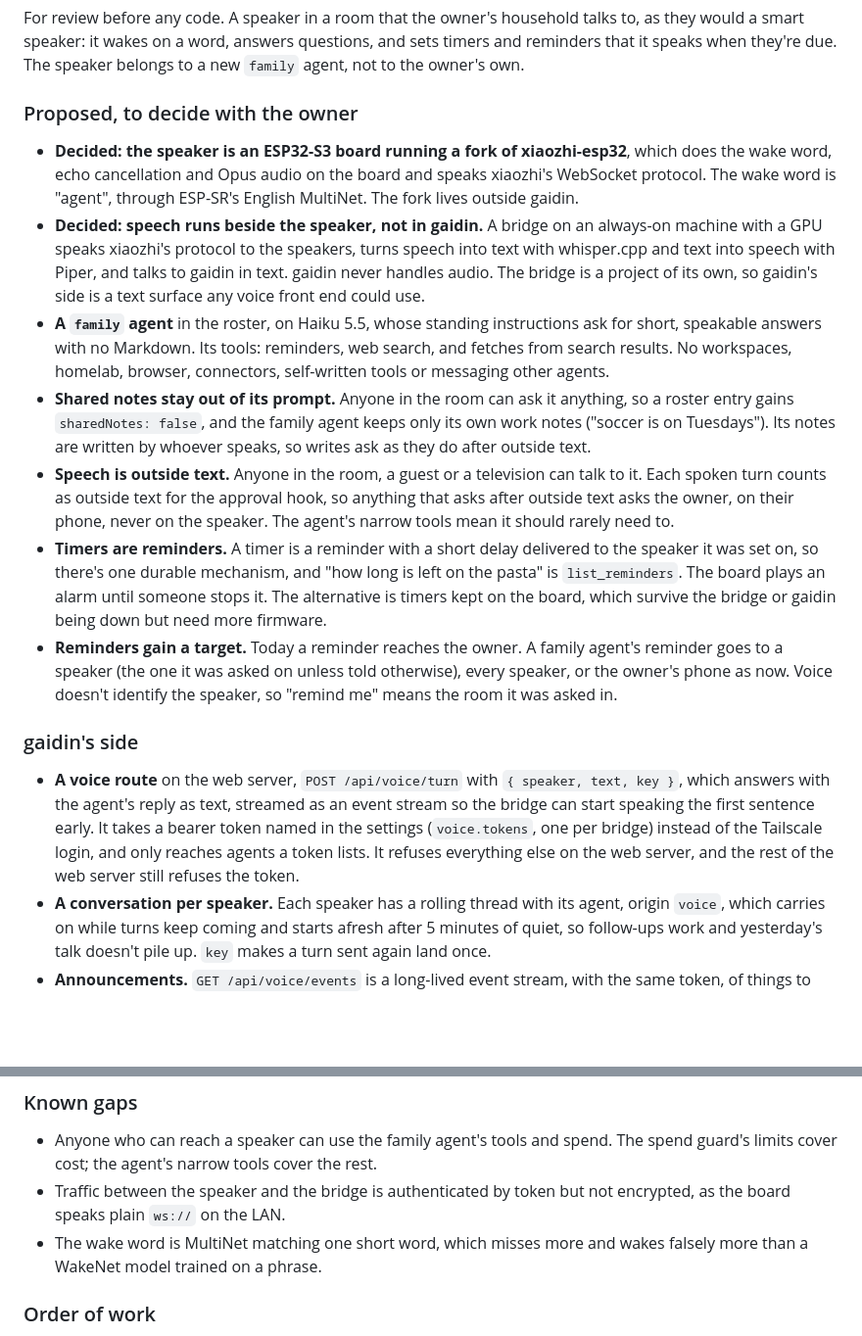
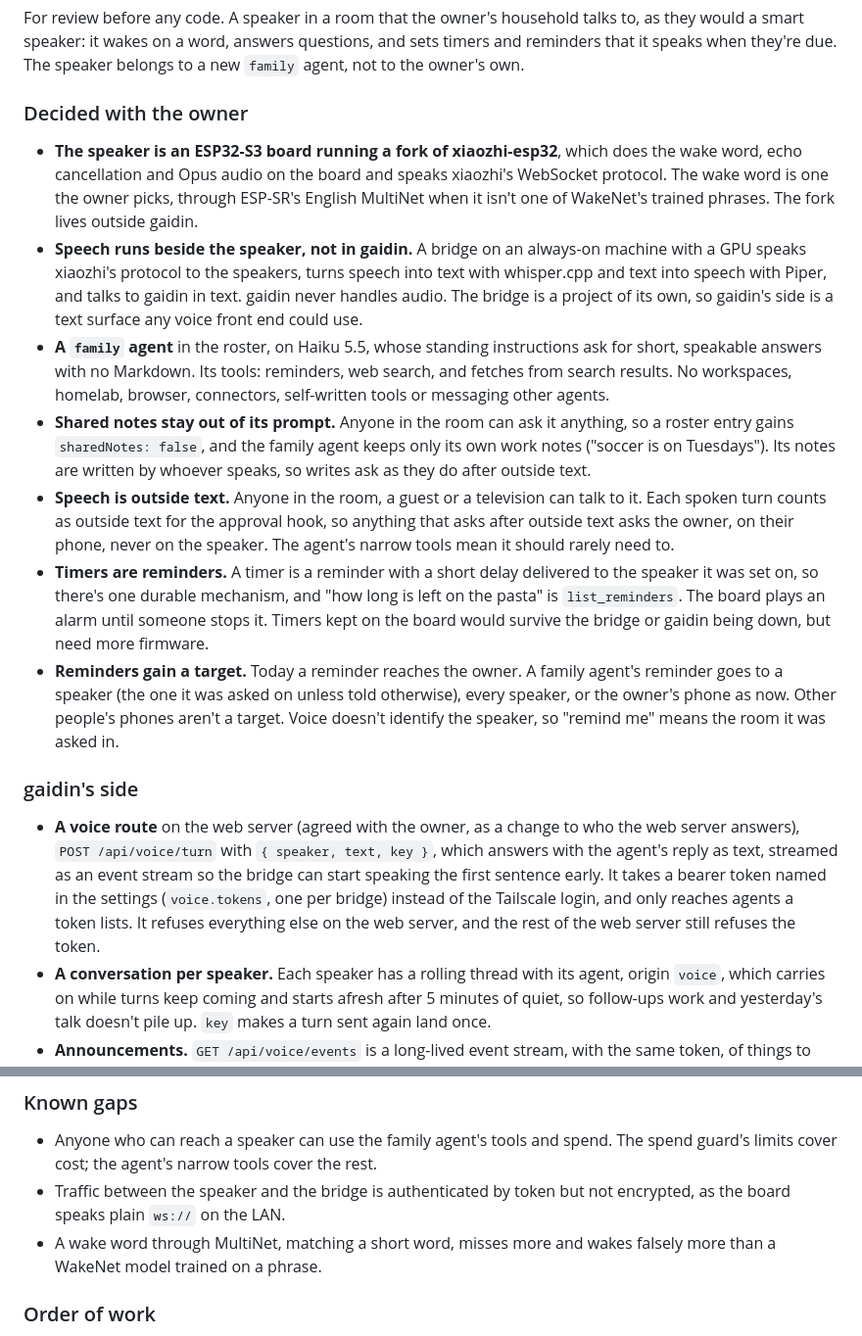
Before and after one commit to brad-j/gaidin, a Markdown page: docs/plan.md, 2 parts joined by grey strips. Shown at 98% size. Rendered like a GitHub page; blank space fills up the shorter version.

Commit message:
Plan, voice design: the owner's decisions recorded (timers are reminders, reminders reach a speaker or the owner's phone and no one else's, and the voice route is agreed), and the wake word is described as one the owner picks rather than the one in use.

```diff
--- a/docs/plan.md
+++ b/docs/plan.md
@@ -75,19 +75,19 @@ Not planned: branching from any message in the web view, since each thread is al
 
 For review before any code. A speaker in a room that the owner's household talks to, as they would a smart speaker: it wakes on a word, answers questions, and sets timers and reminders that it speaks when they're due. The speaker belongs to a new `family` agent, not to the owner's own.
 
-### Proposed, to decide with the owner
+### Decided with the owner
 
-- **Decided: the speaker is an ESP32-S3 board running a fork of xiaozhi-esp32**, which does the wake word, echo cancellation and Opus audio on the board and speaks xiaozhi's WebSocket protocol. The wake word is "agent", through ESP-SR's English MultiNet. The fork lives outside gaidin.
-- **Decided: speech runs beside the speaker, not in gaidin.** A bridge on an always-on machine with a GPU speaks xiaozhi's protocol to the speakers, turns speech into text with whisper.cpp and text into speech with Piper, and talks to gaidin in text. gaidin never handles audio. The bridge is a project of its own, so gaidin's side is a text surface any voice front end could use.
+- **The speaker is an ESP32-S3 board running a fork of xiaozhi-esp32**, which does the wake word, echo cancellation and Opus audio on the board and speaks xiaozhi's WebSocket protocol. The wake word is one the owner picks, through ESP-SR's English MultiNet when it isn't one of WakeNet's trained phrases. The fork lives outside gaidin.
+- **Speech runs beside the speaker, not in gaidin.** A bridge on an always-on machine with a GPU speaks xiaozhi's protocol to the speakers, turns speech into text with whisper.cpp and text into speech with Piper, and talks to gaidin in text. gaidin never handles audio. The bridge is a project of its own, so gaidin's side is a text surface any voice front end could use.
 - **A `family` agent** in the roster, on Haiku 5.5, whose standing instructions ask for short, speakable answers with no Markdown. Its tools: reminders, web search, and fetches from search results. No workspaces, homelab, browser, connectors, self-written tools or messaging other agents.
 - **Shared notes stay out of its prompt.** Anyone in the room can ask it anything, so a roster entry gains `sharedNotes: false`, and the family agent keeps only its own work notes ("soccer is on Tuesdays"). Its notes are written by whoever speaks, so writes ask as they do after outside text.
 - **Speech is outside text.** Anyone in the room, a guest or a television can talk to it. Each spoken turn counts as outside text for the approval hook, so anything that asks after outside text asks the owner, on their phone, never on the speaker. The agent's narrow tools mean it should rarely need to.
-- **Timers are reminders.** A timer is a reminder with a short delay delivered to the speaker it was set on, so there's one durable mechanism, and "how long is left on the pasta" is `list_reminders`. The board plays an alarm until someone stops it. The alternative is timers kept on the board, which survive the bridge or gaidin being down but need more firmware.
-- **Reminders gain a target.** Today a reminder reaches the owner. A family agent's reminder goes to a speaker (the one it was asked on unless told otherwise), every speaker, or the owner's phone as now. Voice doesn't identify the speaker, so "remind me" means the room it was asked in.
+- **Timers are reminders.** A timer is a reminder with a short delay delivered to the speaker it was set on, so there's one durable mechanism, and "how long is left on the pasta" is `list_reminders`. The board plays an alarm until someone stops it. Timers kept on the board would survive the bridge or gaidin being down, but need more firmware.
+- **Reminders gain a target.** Today a reminder reaches the owner. A family agent's reminder goes to a speaker (the one it was asked on unless told otherwise), every speaker, or the owner's phone as now. Other people's phones aren't a target. Voice doesn't identify the speaker, so "remind me" means the room it was asked in.
 
 ### gaidin's side
 
-- **A voice route** on the web server, `POST /api/voice/turn` with `{ speaker, text, key }`, which answers with the agent's reply as text, streamed as an event stream so the bridge can start speaking the first sentence early. It takes a bearer token named in the settings (`voice.tokens`, one per bridge) instead of the Tailscale login, and only reaches agents a token lists. It refuses everything else on the web server, and the rest of the web server still refuses the token.
+- **A voice route** on the web server (agreed with the owner, as a change to who the web server answers), `POST /api/voice/turn` with `{ speaker, text, key }`, which answers with the agent's reply as text, streamed as an event stream so the bridge can start speaking the first sentence early. It takes a bearer token named in the settings (`voice.tokens`, one per bridge) instead of the Tailscale login, and only reaches agents a token lists. It refuses everything else on the web server, and the rest of the web server still refuses the token.
 - **A conversation per speaker.** Each speaker has a rolling thread with its agent, origin `voice`, which carries on while turns keep coming and starts afresh after 5 minutes of quiet, so follow-ups work and yesterday's talk doesn't pile up. `key` makes a turn sent again land once.
 - **Announcements.** `GET /api/voice/events` is a long-lived event stream, with the same token, of things to say: a reminder or timer due on a speaker. A new notice target, `speaker`, sends there. A reminder for a speaker that isn't connected is told to the owner's phone instead, saying which speaker missed it.
 - **Notices.** The bridge going away for more than a few minutes is a notice to the owner, as a connector needing sign-in is.
@@ -102,7 +102,7 @@ For review before any code. A speaker in a room that the owner's household talks
 
 - Anyone who can reach a speaker can use the family agent's tools and spend. The spend guard's limits cover cost; the agent's narrow tools cover the rest.
 - Traffic between the speaker and the bridge is authenticated by token but not encrypted, as the board speaks plain `ws://` on the LAN.
-- The wake word is MultiNet matching one short word, which misses more and wakes falsely more than a WakeNet model trained on a phrase.
+- A wake word through MultiNet, matching a short word, misses more and wakes falsely more than a WakeNet model trained on a phrase.
 
 ### Order of work
 
```
